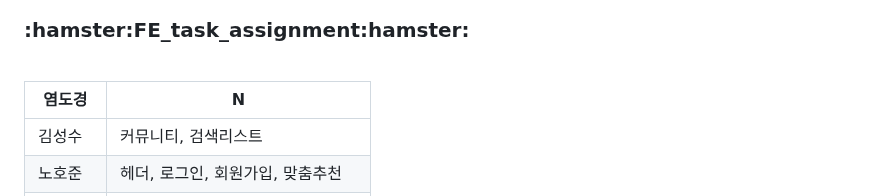
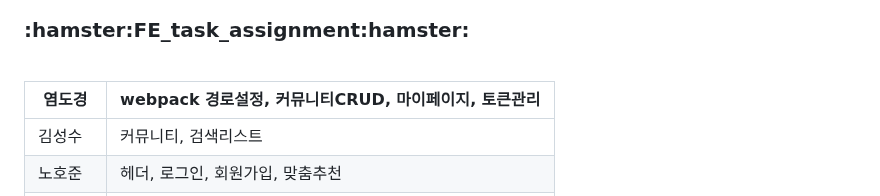
Before and after one commit to codestates-seb/seb43_main_009, a Markdown page: README.md, the part around the change. GitHub-like rendering.

Commit message:
[Docs[FE]readMe 수정

```diff
--- a/README.md
+++ b/README.md
@@ -101,7 +101,7 @@
 <h3>:hamster:FE_task_assignment:hamster:</h3>
 <br>
 
-|염도경|N|
+|염도경|webpack 경로설정, 커뮤니티CRUD, 마이페이지, 토큰관리|
 |---|---|
 |김성수|커뮤니티, 검색리스트|
 |노호준|헤더, 로그인, 회원가입, 맞춤추천|
```
